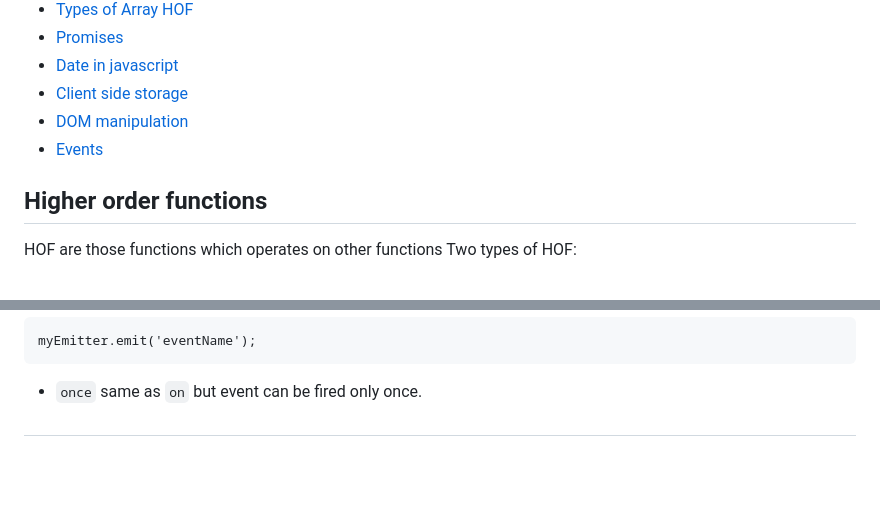
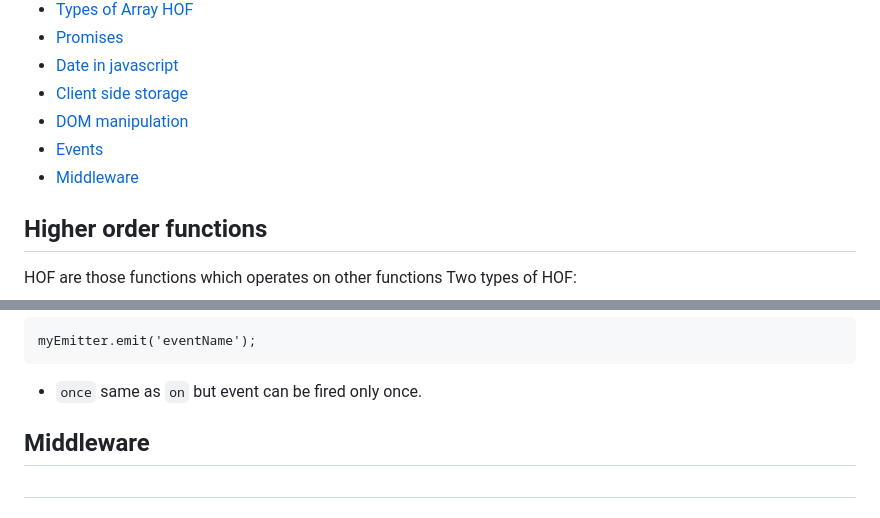
Before and after one commit to shuklasp10/concepts, a Markdown page: JavaScript.md, 2 parts joined by grey strips. Drawn GitHub-style; blank space fills up the shorter version.

````diff
--- a/JavaScript.md
+++ b/JavaScript.md
@@ -11,6 +11,7 @@
 - [Client side storage](#client-side-storage)
 - [DOM manipulation](#dom-manipulation)
 - [Events](#events)
+- [Middleware](#middleware)
 
 ## Higher order functions
 HOF are those functions which operates on other functions
@@ -394,4 +395,7 @@ myEmitter.emit('eventName');
 ```
 * `once` same as `on` but event can be fired only once.
 
+## Middleware
+
+
 ##
````
Also changed, not shown: Extensions.md (added, +5 -0 lines), React.md (+49 -2 lines).
